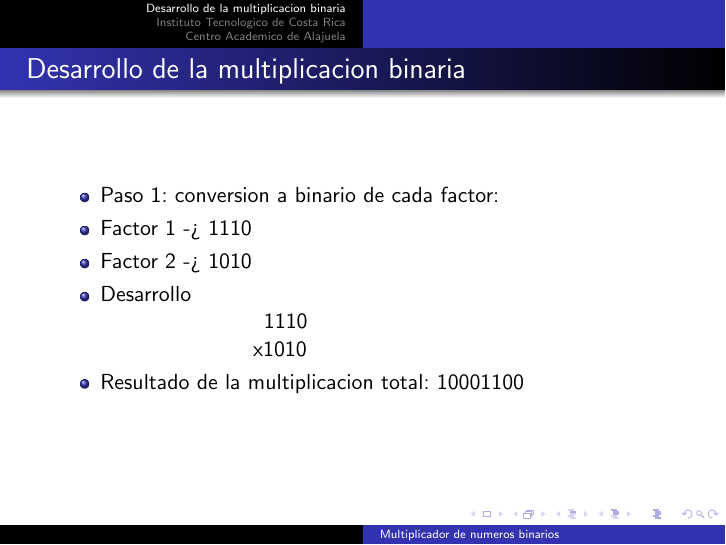
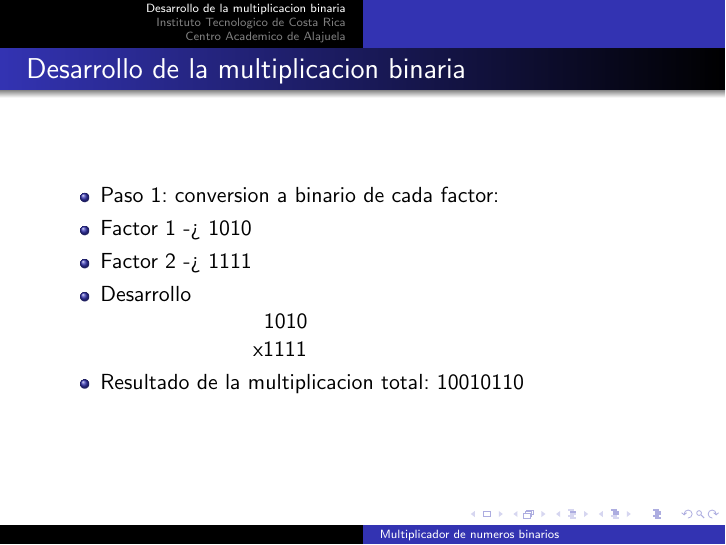
Before and after one commit to Lauritabrenes/Proyecto1-DL-Implementaci-n-de-un-multiplicador-combinacional, LaTeX slides (beamer.tex): page 2 of 3. Compiled offline with pdfLaTeX.

Commit message:
Update beamer.tex

```diff
--- a/beamer.tex
+++ b/beamer.tex
@@ -13,13 +13,13 @@
     \begin{frame}{Desarrollo de la multiplicacion binaria}
         \begin{itemize}
         \item Paso 1: conversion a binario de cada factor:
-        \item    Factor 1 -> 1110
-        \item    Factor 2 -> 1010
+        \item    Factor 1 -> 1010
+        \item    Factor 2 -> 1111
         \item Desarrollo
         \newline
-      \hphantom{123456789101112}1110
-        \newline      \hphantom{12345678910111}x1010
-        \item Resultado de la multiplicacion total: 10001100
+      \hphantom{123456789101112}1010
+        \newline      \hphantom{12345678910111}x1111
+        \item Resultado de la multiplicacion total: 10010110
         \end{itemize}
     \end{frame}
     \section{Instituto Tecnologico de Costa Rica}
```
